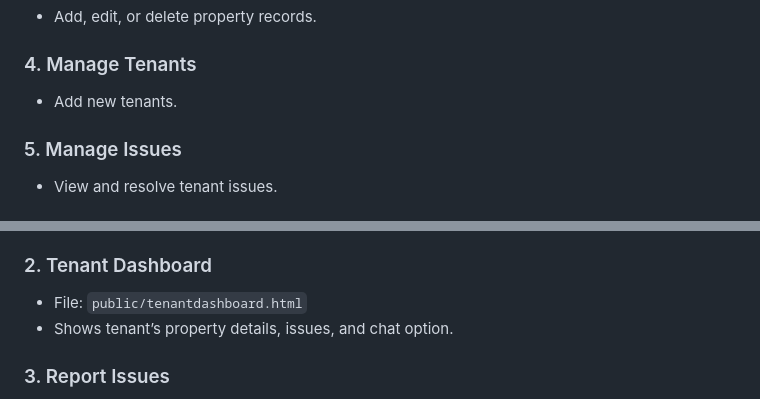
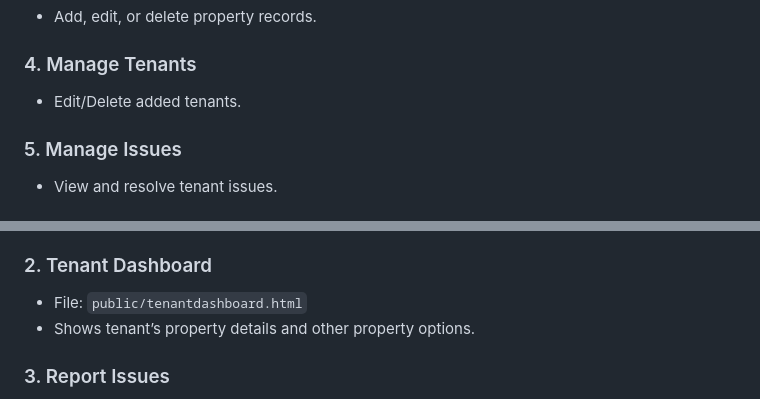
Before and after one commit to prem225101332/property-system-management-, a Markdown page: README.md, 2 parts joined by grey strips. GitHub-like rendering.

```diff
--- a/README.md
+++ b/README.md
@@ -337,7 +337,7 @@ It explains how to log in, manage tenants, properties, issues, and communicate w
 - Add, edit, or delete property records.
 
 ### 4. Manage Tenants
-- Add new tenants.
+- Edit/Delete added tenants.
 
 ### 5. Manage Issues
 - View and resolve tenant issues.
@@ -355,7 +355,7 @@ It explains how to log in, view properties, report issues, and chat with admin.
 
 ### 2. Tenant Dashboard
 - File: `public/tenantdashboard.html`
-- Shows tenant’s property details, issues, and chat option.
+- Shows tenant’s property details and other property options.
 
 ### 3. Report Issues
 - File: `public/tenant-issues.html`
```
